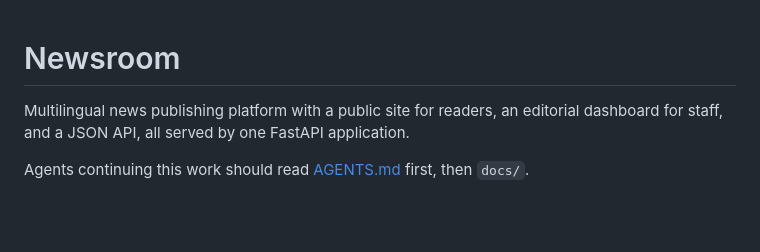
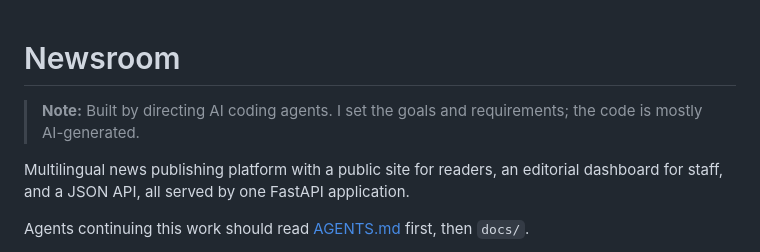
Before and after one commit to MostafGom/fastapi-newsroom, a Markdown page: README.md, the part around the change. GitHub-like rendering; blank space fills up the shorter version.

Commit message:
Add note on how this project was built

```diff
--- a/README.md
+++ b/README.md
@@ -1,4 +1,6 @@
 # Newsroom
+
+> **Note:** Built by directing AI coding agents. I set the goals and requirements; the code is mostly AI-generated.
 
 Multilingual news publishing platform with a public site for readers, an editorial dashboard
 for staff, and a JSON API, all served by one FastAPI application.
```
